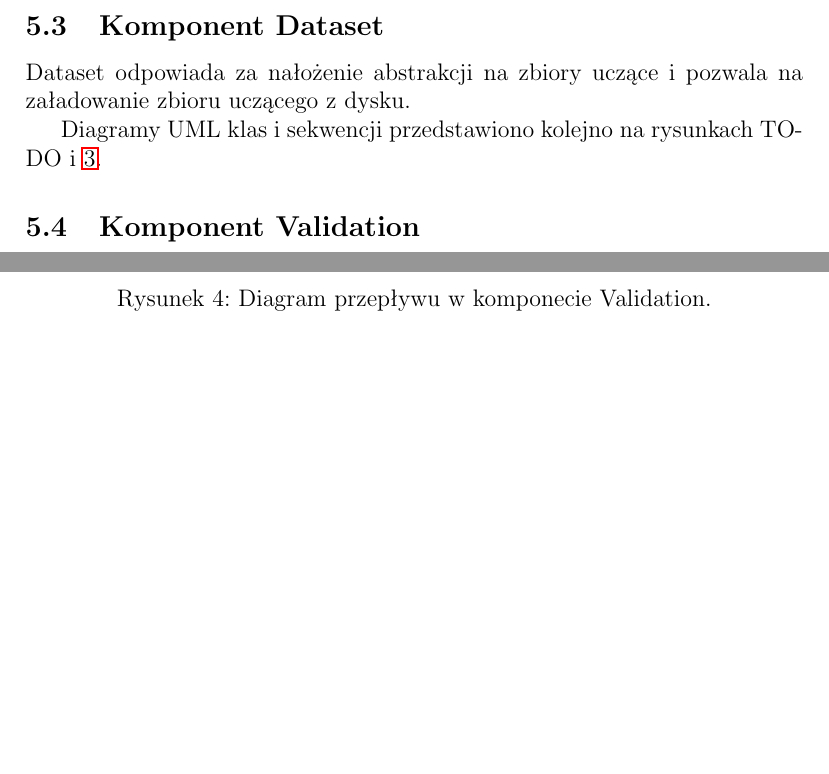
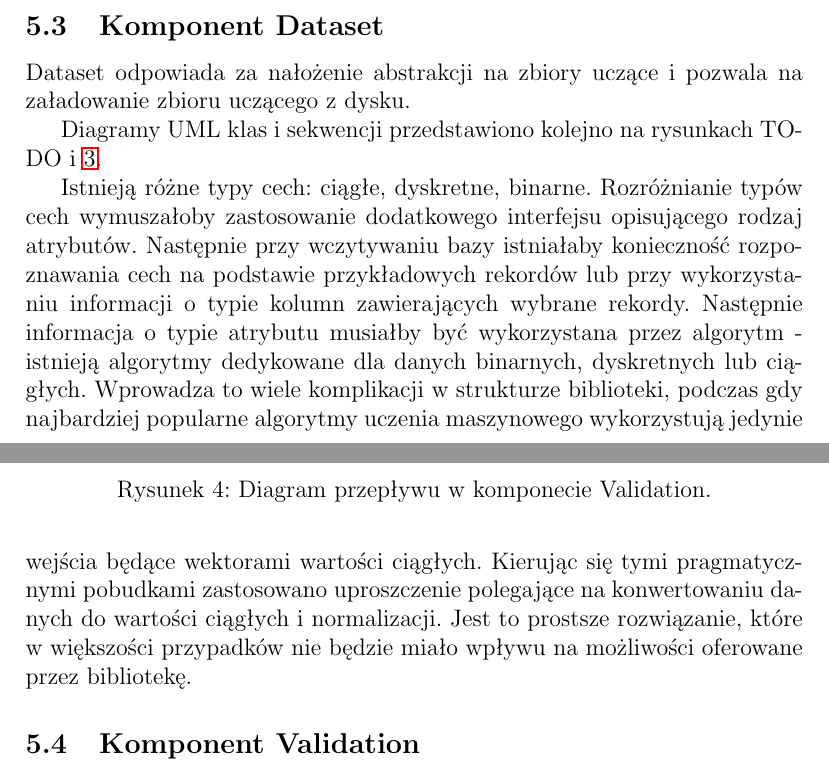
Before and after one commit to jedrzejkozal/PWr_WZPO, a LaTeX document (doc/main.tex): two parts of pages 9 and 11 of 18, joined at a grey line, cut so that both start at the same text, the shorter picture padded with empty space. Compiled offline with pdfLaTeX.

Commit message:
docs update

```diff
--- a/doc/main.tex
+++ b/doc/main.tex
@@ -236,6 +236,8 @@ Diagramy UML klas i sekwencji przedstawiono kolejno na rysunkach TODO i \ref{fig
 	\label{fig:sequenceDataset}
 \end{figure}
 
+Istnieją różne typy cech: ciągłe, dyskretne, binarne. Rozróżnianie typów cech wymuszałoby zastosowanie dodatkowego interfejsu opisującego rodzaj atrybutów. Następnie przy wczytywaniu bazy istniałaby konieczność rozpoznawania cech na podstawie przykładowych rekordów lub przy wykorzystaniu informacji o typie kolumn zawierających wybrane rekordy. Następnie informacja o typie atrybutu musiałby być wykorzystana przez algorytm - istnieją algorytmy dedykowane dla danych binarnych, dyskretnych lub ciągłych. Wprowadza to wiele komplikacji w strukturze biblioteki, podczas gdy najbardziej popularne algorytmy uczenia maszynowego wykorzystują jedynie wejścia będące wektorami wartości ciągłych. Kierując się tymi pragmatycznymi pobudkami zastosowano uproszczenie polegające na konwertowaniu danych do wartości ciągłych i normalizacji. Jest to prostsze rozwiązanie, które w większości przypadków nie będzie miało wpływu na możliwości oferowane przez bibliotekę.
+
 \subsection{Komponent Validation}
 
 Głównymi odpowiedzialnościami komponentu są podział datasetu na zbiory uczące i testowe o odpowiedniej liczności według przyjętej strategii. Dodatkowo Validation ma dla wygenerowanych zbiorów testowych i uczących zebrać wyniki osiągane przez algorytm. Wyniki te są wykorzystywane w dalszych etapach eksperymentu, ale komponent Validation jest niezależny od dalej zdefiniowanych operacji.
```
